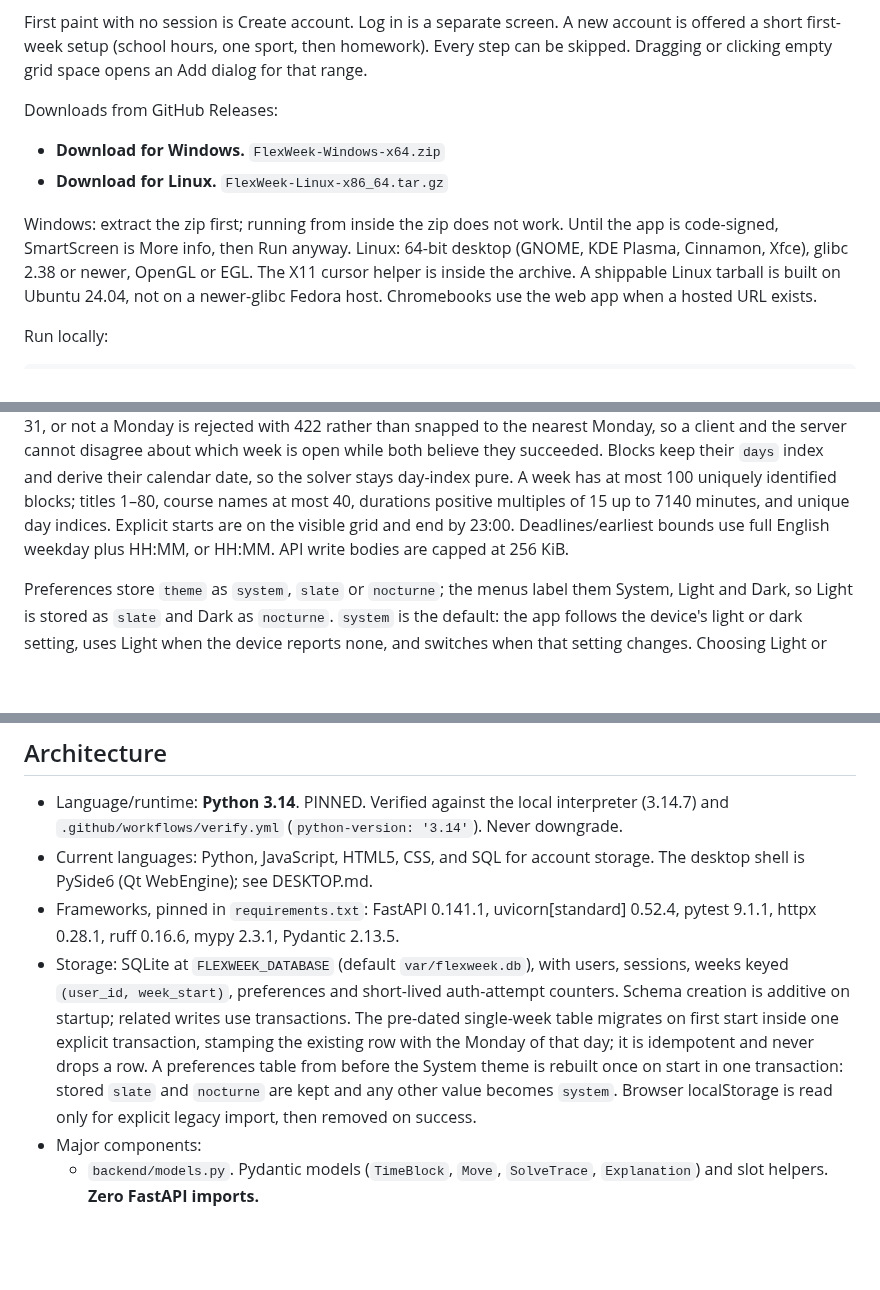
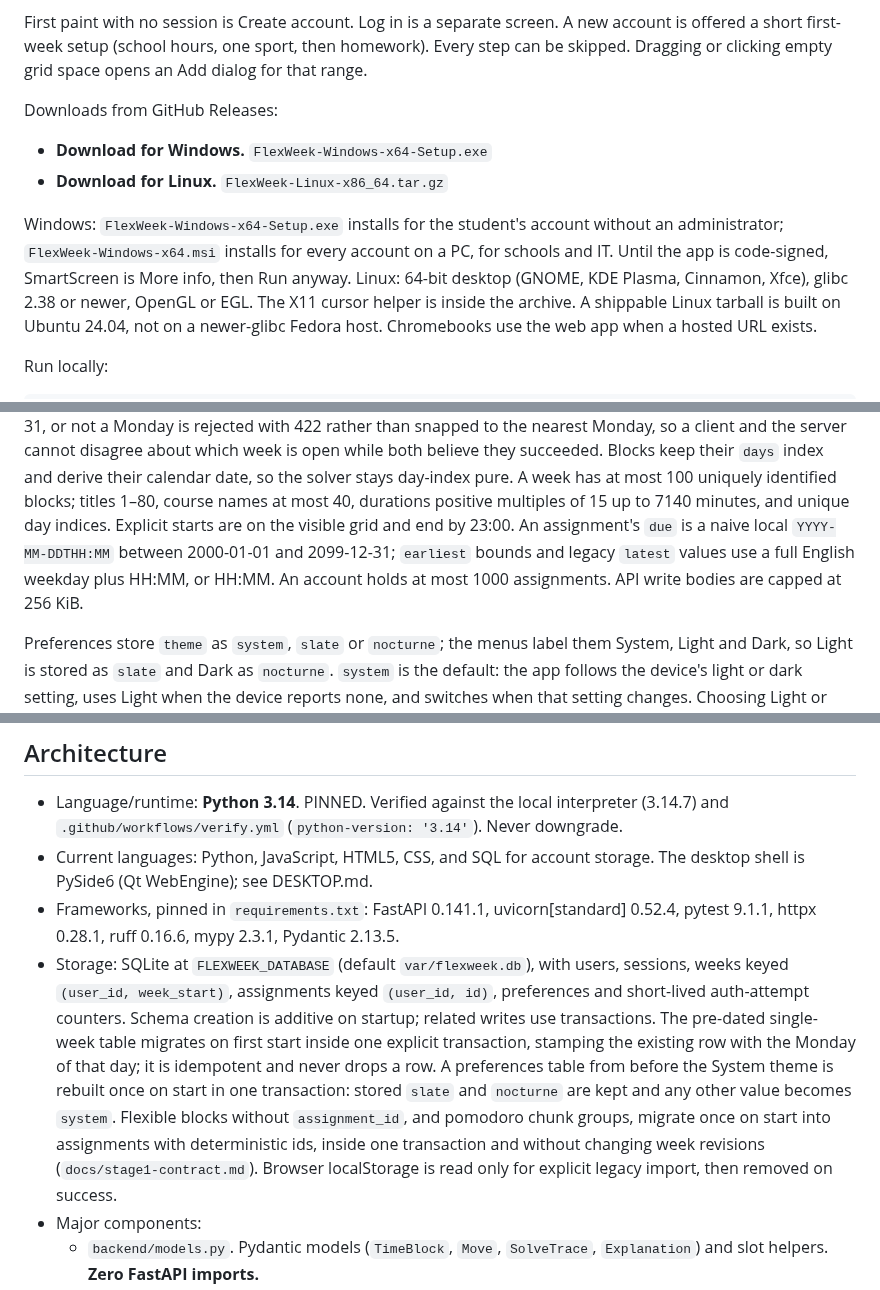
Before and after one commit to j0nsh1n/FlexWeek, a Markdown page: spec.md, 3 parts joined by grey strips. Drawn GitHub-style; blank space fills up the shorter version.

```diff
--- a/spec.md
+++ b/spec.md
@@ -74,11 +90,13 @@ space opens an Add dialog for that range.
 
 Downloads from GitHub Releases:
 
-- **Download for Windows.** `FlexWeek-Windows-x64.zip`
+- **Download for Windows.** `FlexWeek-Windows-x64-Setup.exe`
 - **Download for Linux.** `FlexWeek-Linux-x86_64.tar.gz`
 
-Windows: extract the zip first; running from inside the zip does not work.
-Until the app is code-signed, SmartScreen is More info, then Run anyway.
+Windows: `FlexWeek-Windows-x64-Setup.exe` installs for the student's account
+without an administrator; `FlexWeek-Windows-x64.msi` installs for every account
+on a PC, for schools and IT. Until the app is code-signed, SmartScreen is More
+info, then Run anyway.
 Linux: 64-bit desktop (GNOME, KDE Plasma, Cinnamon, Xfce), glibc 2.38 or
 newer, OpenGL or EGL. The X11 cursor helper is inside the archive. A shippable
 Linux tarball is built on Ubuntu 24.04, not on a newer-glibc Fedora host.
@@ -133,8 +155,10 @@ and derive their calendar date, so the solver stays day-index pure.
 A week has at most 100 uniquely identified blocks; titles 1–80,
 course names at most 40, durations positive multiples of 15 up to 7140 minutes,
 and unique day indices. Explicit starts are on the visible grid and end by
-23:00. Deadlines/earliest bounds use full English weekday plus HH:MM, or HH:MM.
-API write bodies are capped at 256 KiB.
+23:00. An assignment's `due` is a naive local `YYYY-MM-DDTHH:MM` between
+2000-01-01 and 2099-12-31; `earliest` bounds and legacy `latest` values use a
+full English weekday plus HH:MM, or HH:MM. An account holds at most 1000
+assignments. API write bodies are capped at 256 KiB.
 
 Preferences store `theme` as `system`, `slate` or `nocturne`; the menus label
 them System, Light and Dark, so Light is stored as `slate` and Dark as
@@ -158,13 +182,16 @@ auto-close. Unchecked alerts still close at 10 seconds. Qt has no
 - Frameworks, pinned in `requirements.txt`: FastAPI 0.141.1,
   uvicorn[standard] 0.52.4, pytest 9.1.1, httpx 0.28.1, ruff 0.16.6, mypy 2.3.1, Pydantic 2.13.5.
 - Storage: SQLite at `FLEXWEEK_DATABASE` (default `var/flexweek.db`), with users,
-  sessions, weeks keyed `(user_id, week_start)`, preferences and short-lived
-  auth-attempt counters. Schema creation is additive on startup; related writes
+  sessions, weeks keyed `(user_id, week_start)`, assignments keyed
+  `(user_id, id)`, preferences and short-lived auth-attempt counters. Schema creation is additive on startup; related writes
   use transactions. The pre-dated single-week table migrates on first start
   inside one explicit transaction, stamping the existing row with the Monday of
   that day; it is idempotent and never drops a row. A preferences table from
   before the System theme is rebuilt once on start in one transaction: stored
-  `slate` and `nocturne` are kept and any other value becomes `system`. Browser
+  `slate` and `nocturne` are kept and any other value becomes `system`. Flexible
+  blocks without `assignment_id`, and pomodoro chunk groups, migrate once on
+  start into assignments with deterministic ids, inside one transaction and
+  without changing week revisions (`docs/stage1-contract.md`). Browser
   localStorage is read only for explicit legacy import, then removed on success.
 - Major components:
   - `backend/models.py`. Pydantic models (`TimeBlock`, `Move`, `SolveTrace`,
```
Also changed, not shown: other parts of spec.md (+41 -13 lines), docs/stage1-contract.md (+7 -7 lines).
